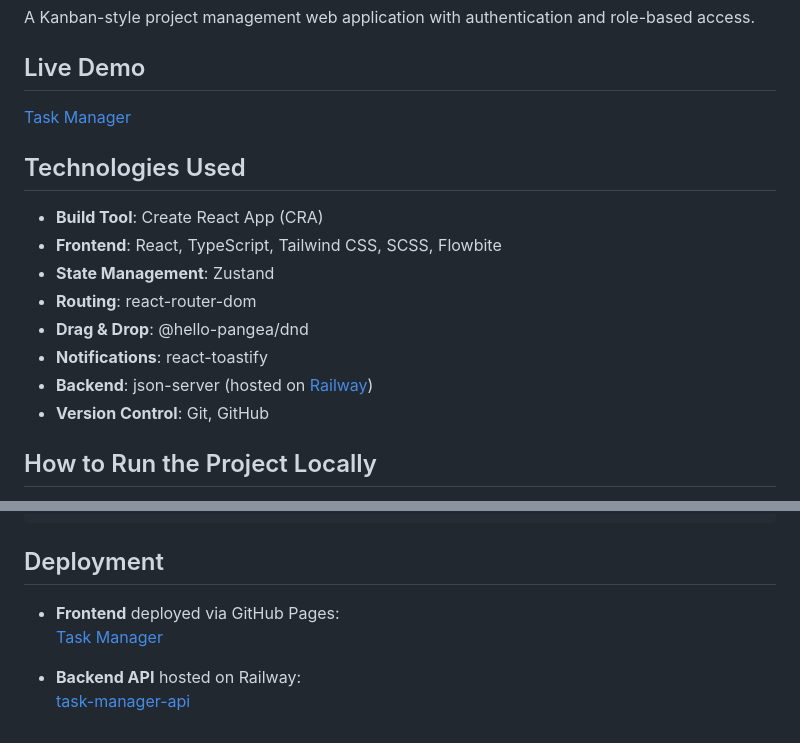
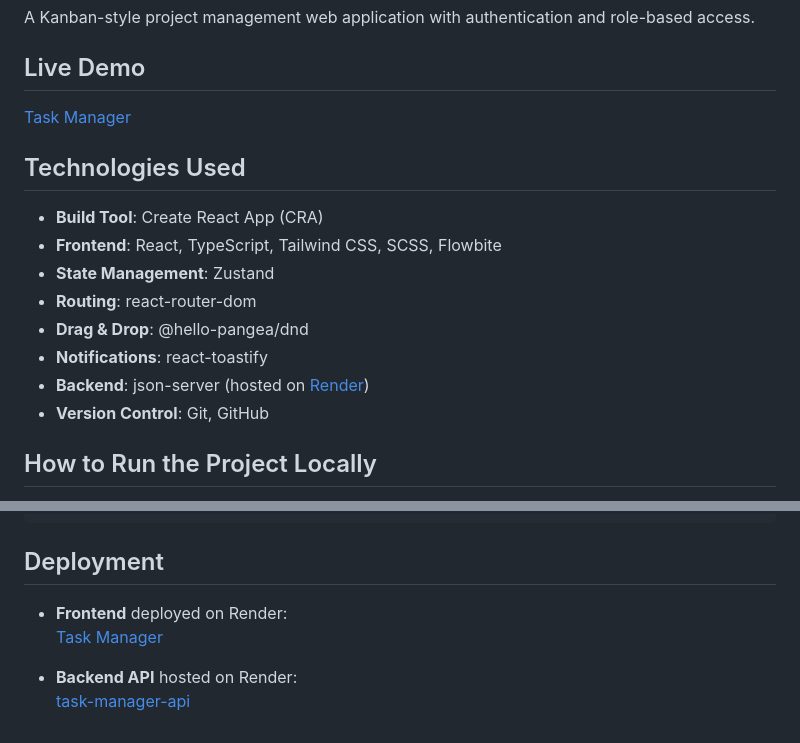
Before and after one commit to s-kostiantyn/task-manager-frontend, a Markdown page: README.md, 2 parts joined by grey strips. Drawn GitHub-style.

```diff
--- a/README.md
+++ b/README.md
@@ -14,7 +14,7 @@ A Kanban-style project management web application with authentication and role-b
 - **Routing**: react-router-dom
 - **Drag & Drop**: @hello-pangea/dnd
 - **Notifications**: react-toastify
-- **Backend**: json-server (hosted on [Railway](https://github.com/k-shestakov/task-manager-api))
+- **Backend**: json-server (hosted on [Render](https://github.com/s-kostiantyn/task-manager-backend))
 - **Version Control**: Git, GitHub
 
 ## How to Run the Project Locally
@@ -145,8 +145,8 @@ export interface People {
 
 ## Deployment
 
-- **Frontend** deployed via GitHub Pages:
-  [Task Manager](https://k-shestakov.github.io/task-manager)
+- **Frontend** deployed on Render:
+  [Task Manager](https://github.com/s-kostiantyn/task-manager-frontend)
 
-- **Backend API** hosted on Railway:
-  [task-manager-api](https://github.com/k-shestakov/task-manager-api)
+- **Backend API** hosted on Render:
+  [task-manager-api](https://github.com/s-kostiantyn/task-manager-backend)
```
Also changed, not shown: other parts of README.md (+1 -1 lines).
